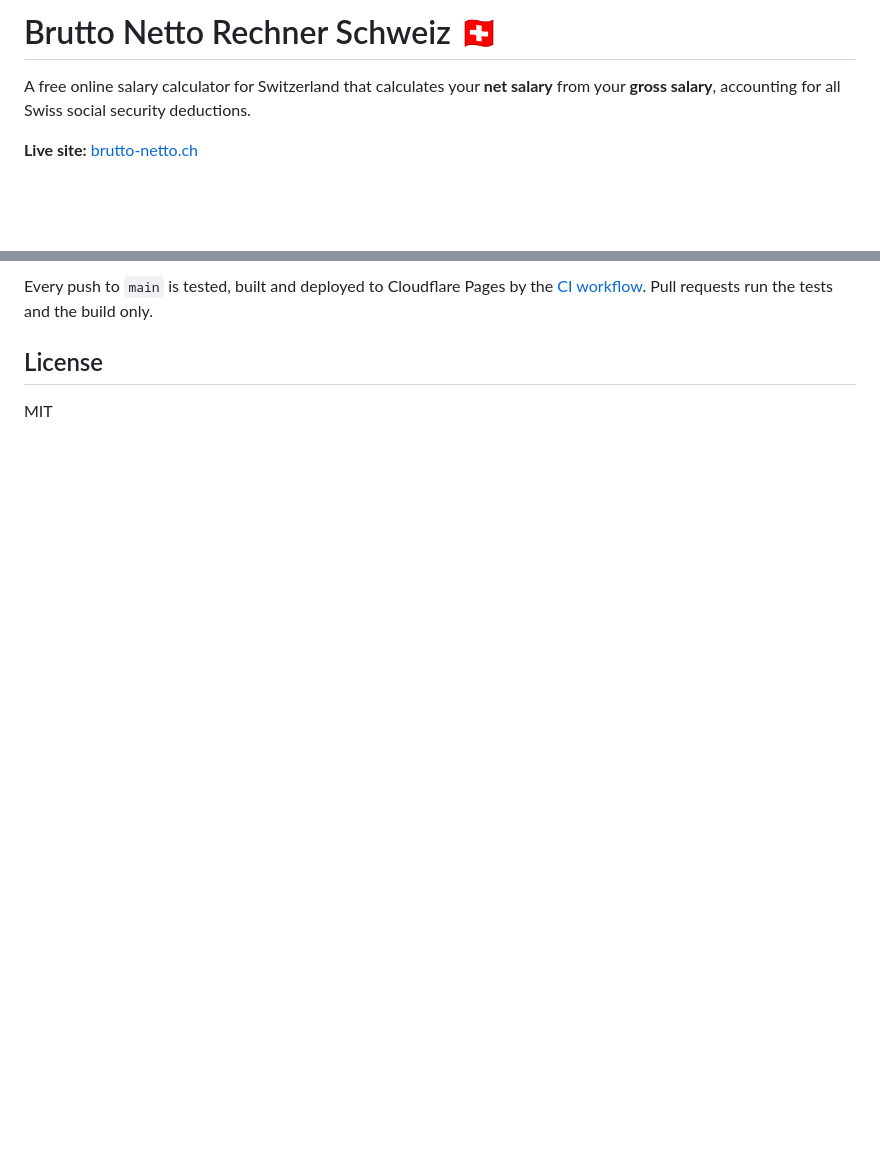
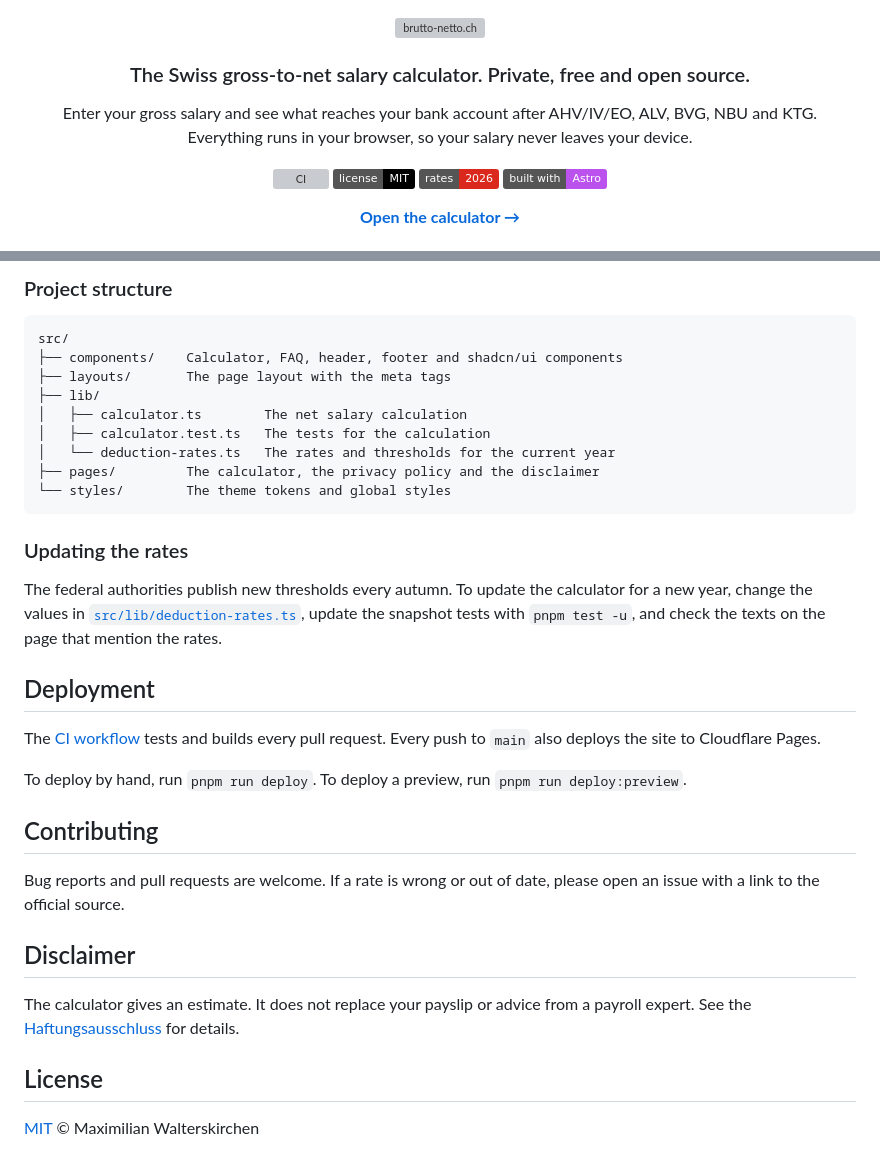
Before and after one commit to mwalterskirchen/brutto-netto.ch, a Markdown page: README.md, 2 parts joined by grey strips. GitHub-like rendering; badges without logos; blank space fills up the shorter version; grey boxes are pictures that could not be loaded.

````diff
--- a/README.md
+++ b/README.md
@@ -1,5 +1,23 @@
-# Brutto Netto Rechner Schweiz 🇨🇭
+<div align="center">
 
-A free online salary calculator for Switzerland that calculates your **net salary** from your **gross salary**, accounting for all Swiss social security deductions.
+<a href="https://brutto-netto.ch">
+  <picture>
+    <source media="(prefers-color-scheme: dark)" srcset="public/logo_white.svg">
+    <img src="public/logo.svg" alt="brutto-netto.ch" width="440">
+  </picture>
+</a>
 
-**Live site:** [brutto-netto.ch](https://brutto-netto.ch)
+### The Swiss gross-to-net salary calculator. Private, free and open source.
+
+Enter your gross salary and see what reaches your bank account after AHV/IV/EO, ALV, BVG, NBU and KTG.
+Everything runs in your browser, so your salary never leaves your device.
+
+[![CI](https://github.com/mwalterskirchen/brutto-netto.ch/actions/workflows/ci.yml/badge.svg)](https://github.com/mwalterskirchen/brutto-netto.ch/actions/workflows/ci.yml)
+[![License: MIT](https://img.shields.io/badge/license-MIT-black.svg)](LICENSE)
+[![Rates: 2026](https://img.shields.io/badge/rates-2026-da291c.svg)](src/lib/deduction-rates.ts)
+[![Built with Astro](https://img.shields.io/badge/built%20with-Astro-bc52ee.svg?logo=astro&logoColor=white)](https://astro.build)
+
+**[Open the calculator →](https://brutto-netto.ch)**
+
+<br>
+
@@ -51,7 +81,37 @@ pnpm run deploy
 ```
 
-Every push to `main` is tested, built and deployed to Cloudflare Pages by the [CI workflow](.github/workflows/ci.yml). Pull requests run the tests and the build only.
+### Project structure
+
+```text
+src/
+├── components/    Calculator, FAQ, header, footer and shadcn/ui components
+├── layouts/       The page layout with the meta tags
+├── lib/
+│   ├── calculator.ts        The net salary calculation
+│   ├── calculator.test.ts   The tests for the calculation
+│   └── deduction-rates.ts   The rates and thresholds for the current year
+├── pages/         The calculator, the privacy policy and the disclaimer
+└── styles/        The theme tokens and global styles
+```
+
+### Updating the rates
+
+The federal authorities publish new thresholds every autumn. To update the calculator for a new year, change the values in [`src/lib/deduction-rates.ts`](src/lib/deduction-rates.ts), update the snapshot tests with `pnpm test -u`, and check the texts on the page that mention the rates.
+
+## Deployment
+
+The [CI workflow](.github/workflows/ci.yml) tests and builds every pull request. Every push to `main` also deploys the site to Cloudflare Pages.
+
+To deploy by hand, run `pnpm run deploy`. To deploy a preview, run `pnpm run deploy:preview`.
+
+## Contributing
+
+Bug reports and pull requests are welcome. If a rate is wrong or out of date, please open an issue with a link to the official source.
+
+## Disclaimer
+
+The calculator gives an estimate. It does not replace your payslip or advice from a payroll expert. See the [Haftungsausschluss](https://brutto-netto.ch/haftungsausschluss) for details.
 
 ## License
 
-MIT
+[MIT](LICENSE) © Maximilian Walterskirchen
````
Also changed, not shown: other parts of README.md (+46 -34 lines), docs/screenshots/desktop-dark.png (added), docs/screenshots/desktop-light.png (added), docs/screenshots/mobile-form.png (added), docs/screenshots/mobile-result.png (added).
